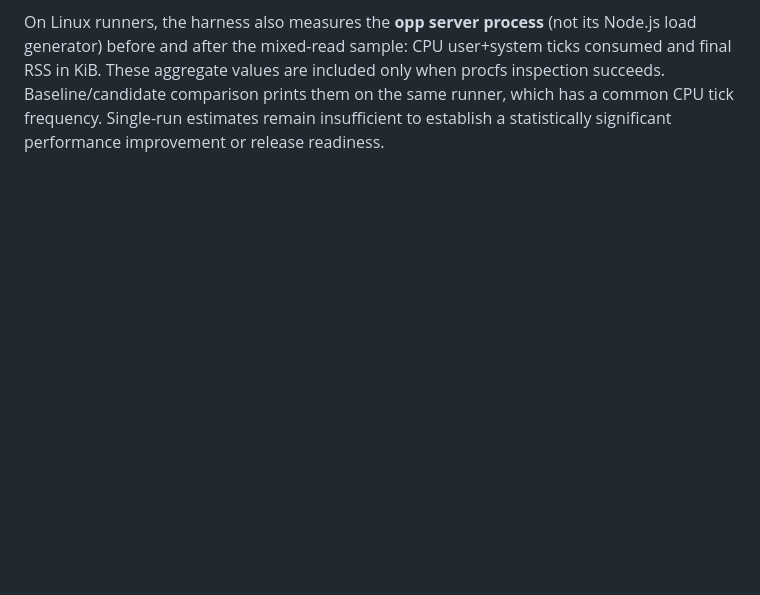
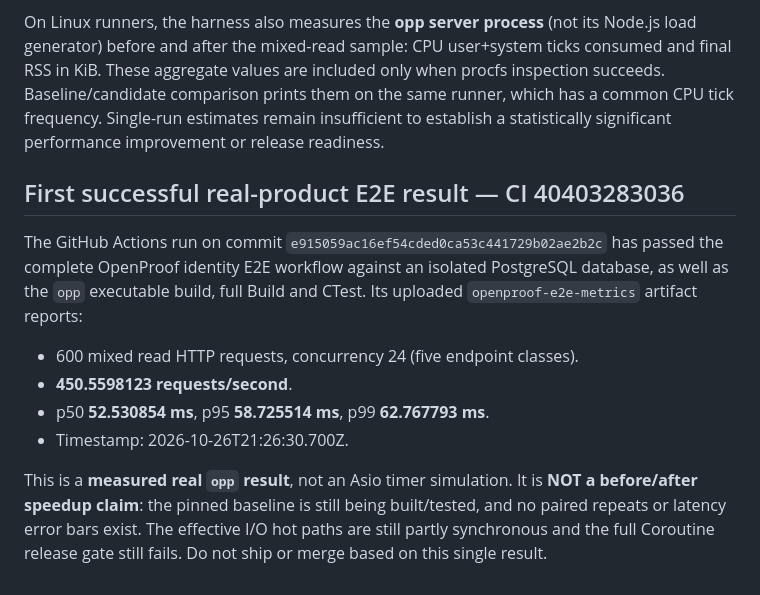
Before and after one commit to genyleap/openproof, a Markdown page: docs/PERFORMANCE_AUDIT_2026-10-26.md, the part around the change. Rendered like a GitHub page; blank space fills up the shorter version.

Commit message:
docs: record OpenProof E2E performance sample

```diff
--- a/docs/PERFORMANCE_AUDIT_2026-10-26.md
+++ b/docs/PERFORMANCE_AUDIT_2026-10-26.md
@@ -184,3 +184,22 @@ are included only when procfs inspection succeeds. Baseline/candidate
 comparison prints them on the same runner, which has a common CPU tick
 frequency. Single-run estimates remain insufficient to establish a
 statistically significant performance improvement or release readiness.
+
+## First successful real-product E2E result — CI 40403283036
+
+The GitHub Actions run on commit `e915059ac16ef54cded0ca53c441729b02ae2b2c`
+has passed the complete OpenProof identity E2E workflow against an isolated
+PostgreSQL database, as well as the `opp` executable build, full Build and
+CTest. Its uploaded `openproof-e2e-metrics` artifact reports:
+
+- 600 mixed read HTTP requests, concurrency 24 (five endpoint classes).
+- **450.5598123 requests/second**.
+- p50 **52.530854 ms**, p95 **58.725514 ms**, p99 **62.767793 ms**.
+- Timestamp: 2026-10-26T21:26:30.700Z.
+
+This is a **measured real `opp` result**, not an Asio timer simulation.
+It is **NOT a before/after speedup claim**: the pinned baseline is still
+being built/tested, and no paired repeats or latency error bars exist. The
+effective I/O hot paths are still partly synchronous and the full
+Coroutine release gate still fails. Do not ship or merge based on this
+single result.
```
